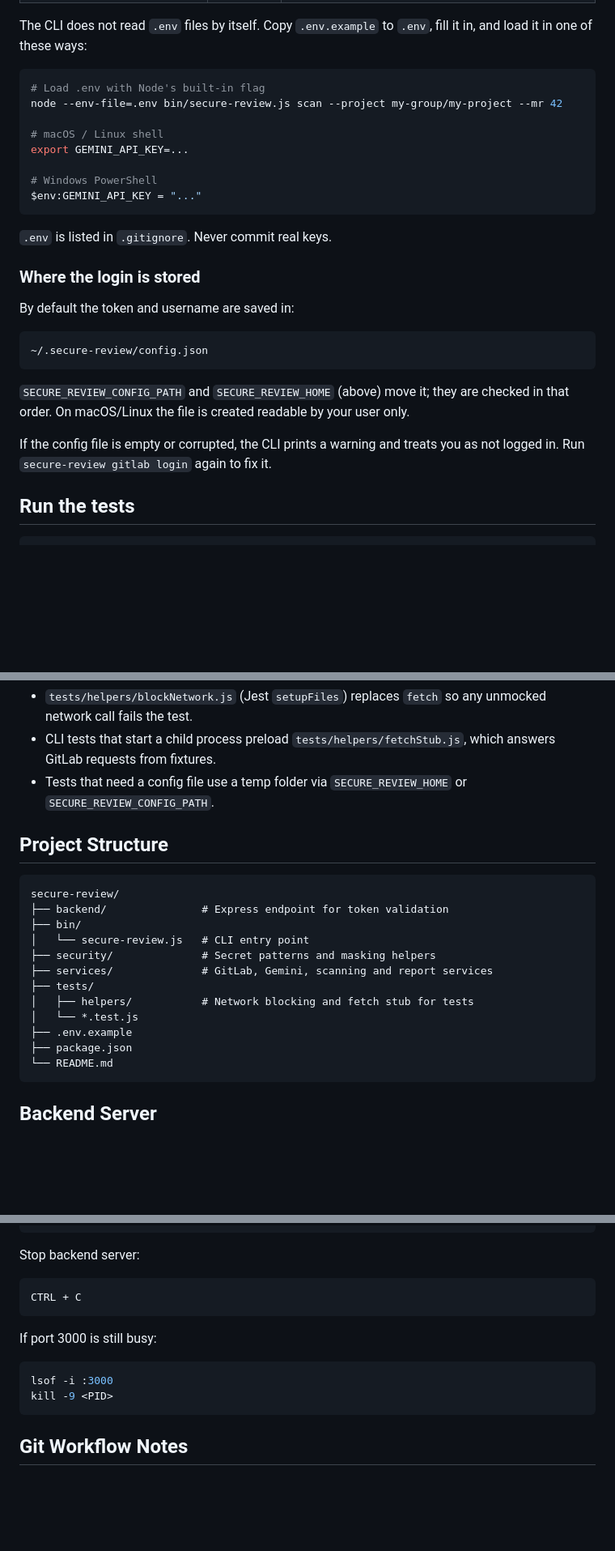
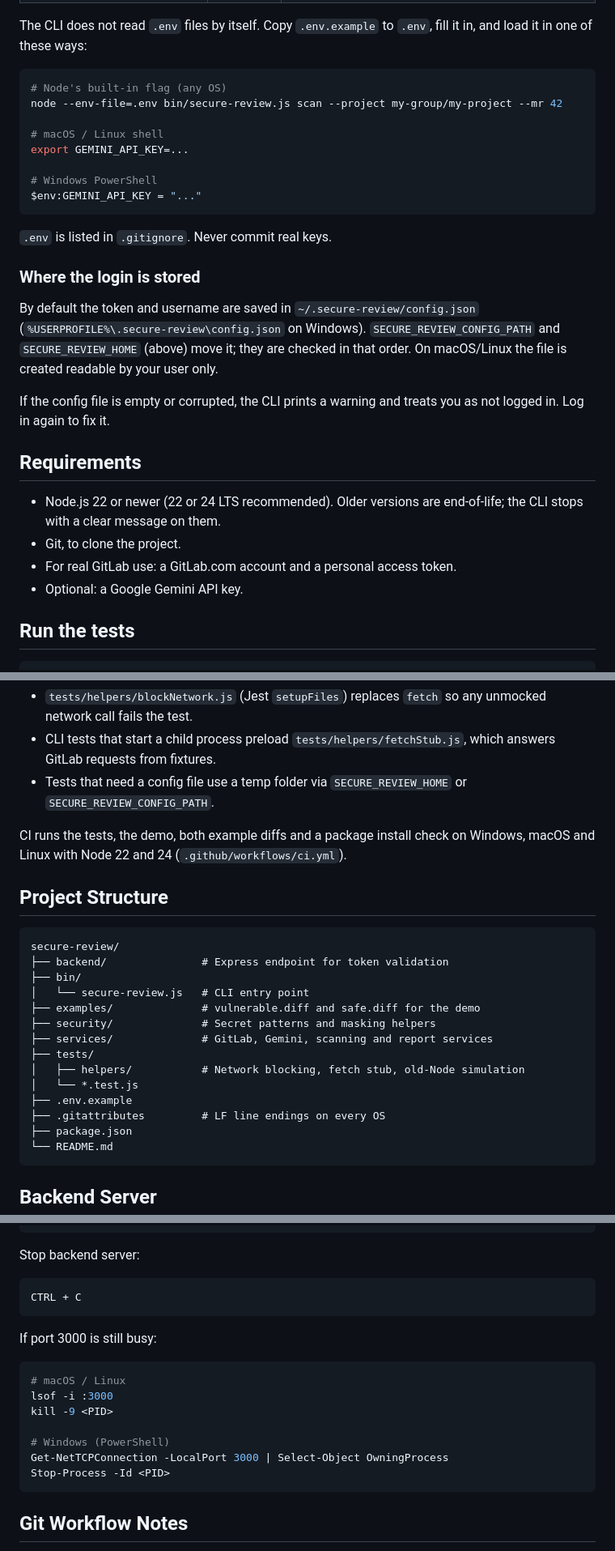
Before and after one commit to TomNguyen132006/secure-review, a Markdown page: README.md, 3 parts joined by grey strips. Shown at 81% size. GitHub-like rendering; blank space fills up the shorter version.

````diff
--- a/README.md
+++ b/README.md
@@ -154,7 +207,7 @@ The CLI does not read `.env` files by itself. Copy `.env.example` to `.env`, fil
 and load it in one of these ways:
 
 ```bash
-# Load .env with Node's built-in flag
+# Node's built-in flag (any OS)
 node --env-file=.env bin/secure-review.js scan --project my-group/my-project --mr 42
 
 # macOS / Linux shell
@@ -168,17 +221,21 @@ $env:GEMINI_API_KEY = "..."
 
 ### Where the login is stored
 
-By default the token and username are saved in:
-
-```txt
-~/.secure-review/config.json
-```
-
-`SECURE_REVIEW_CONFIG_PATH` and `SECURE_REVIEW_HOME` (above) move it; they are checked
-in that order. On macOS/Linux the file is created readable by your user only.
+By default the token and username are saved in `~/.secure-review/config.json`
+(`%USERPROFILE%\.secure-review\config.json` on Windows). `SECURE_REVIEW_CONFIG_PATH`
+and `SECURE_REVIEW_HOME` (above) move it; they are checked in that order. On
+macOS/Linux the file is created readable by your user only.
 
 If the config file is empty or corrupted, the CLI prints a warning and treats you as
-not logged in. Run `secure-review gitlab login` again to fix it.
+not logged in. Log in again to fix it.
+
+## Requirements
+
+* Node.js 22 or newer (22 or 24 LTS recommended). Older versions are end-of-life;
+  the CLI stops with a clear message on them.
+* Git, to clone the project.
+* For real GitLab use: a GitLab.com account and a personal access token.
+* Optional: a Google Gemini API key.
 
 ## Run the tests
 
@@ -196,6 +253,9 @@ The tests never call the real GitLab or Gemini APIs and never touch your real
 * Tests that need a config file use a temp folder via `SECURE_REVIEW_HOME` or
   `SECURE_REVIEW_CONFIG_PATH`.
 
+CI runs the tests, the demo, both example diffs and a package install check on
+Windows, macOS and Linux with Node 22 and 24 (`.github/workflows/ci.yml`).
+
 ## Project Structure
 
 ```txt
@@ -203,12 +263,14 @@ secure-review/
 ├── backend/               # Express endpoint for token validation
 ├── bin/
 │   └── secure-review.js   # CLI entry point
+├── examples/              # vulnerable.diff and safe.diff for the demo
 ├── security/              # Secret patterns and masking helpers
 ├── services/              # GitLab, Gemini, scanning and report services
 ├── tests/
-│   ├── helpers/           # Network blocking and fetch stub for tests
+│   ├── helpers/           # Network blocking, fetch stub, old-Node simulation
 │   └── *.test.js
 ├── .env.example
+├── .gitattributes         # LF line endings on every OS
 ├── package.json
 └── README.md
 ```
@@ -250,8 +312,13 @@ CTRL + C
 If port 3000 is still busy:
 
 ```bash
+# macOS / Linux
 lsof -i :3000
 kill -9 <PID>
+
+# Windows (PowerShell)
+Get-NetTCPConnection -LocalPort 3000 | Select-Object OwningProcess
+Stop-Process -Id <PID>
 ```
 
 ## Git Workflow Notes
````
Also changed, not shown: other parts of README.md (+114 -60 lines).
